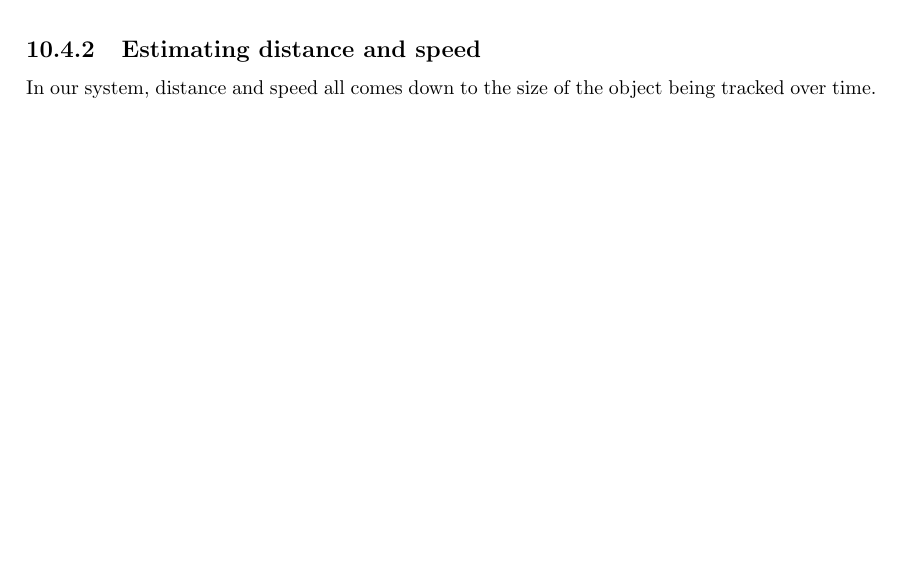
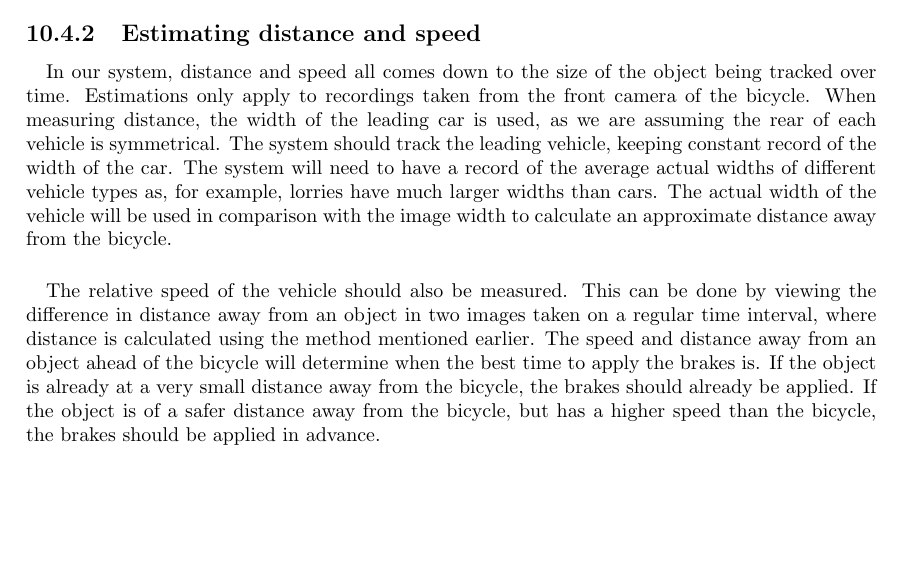
Before and after one commit to jackdbrowne/sds-report, a LaTeX thesis (report.tex): part of page 51 of 147, cut so that both start at the same text, the shorter picture padded with empty space. Compiled offline with pdfLaTeX.

Commit message:
Finished final collision avoidance

```diff
--- a/report.tex
+++ b/report.tex
@@ -1262,9 +1262,9 @@ mapping (for implementation, see paper \cite{inverse-perspective_mapping}). This
 \end{figure}
 
 \subsection{Estimating distance and speed}
-In our system, distance and speed all comes down to the size of the object being tracked over time.
-
-
+\paragraph{}In our system, distance and speed all comes down to the size of the object being tracked over time. Estimations only apply to recordings taken from the front camera of the bicycle. When measuring distance, the width of the leading car is used, as we are assuming the rear of each vehicle is symmetrical. The system should track the leading vehicle, keeping constant record of the width of the car. The system will need to have a record of the average actual widths of different vehicle types as, for example, lorries have much larger widths than cars. The actual width of the vehicle will be used in comparison with the image width to calculate an approximate distance away from the bicycle.
+
+\paragraph{}The relative speed of the vehicle should also be measured. This can be done by viewing the difference in distance away from an object in two images taken on a regular time interval, where distance is calculated using the method mentioned earlier. The speed and distance away from an object ahead of the bicycle will determine when the best time to apply the brakes is. If the object is already at a very small distance away from the bicycle, the brakes should already be applied. If the object is of a safer distance away from the bicycle, but has a higher speed than the bicycle, the brakes should be applied in advance.
 
 
 
```
